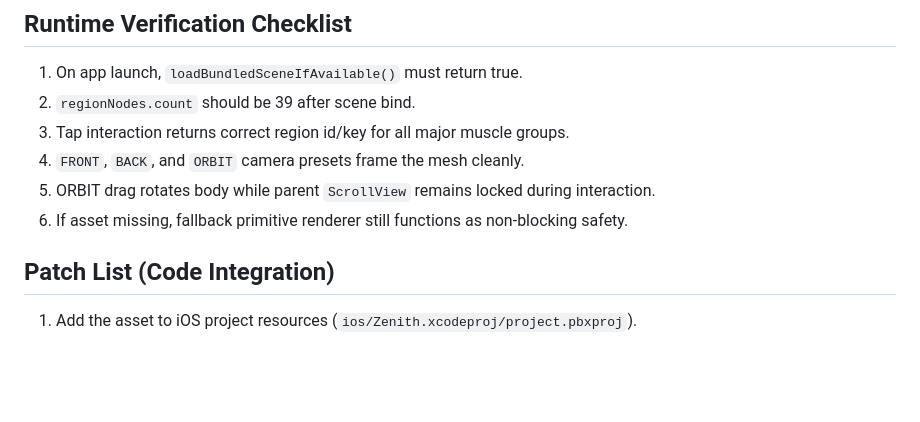
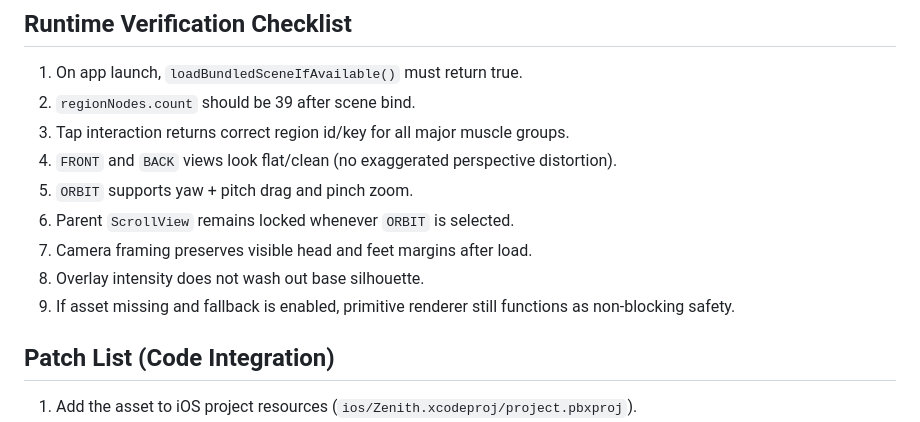
Before and after one commit to Dankerbadge/Zenith, a Markdown page: docs/bodymap/body-map-asset-spec.md, the part around one of its changes. Rendered like a GitHub page; blank space fills up the shorter version.

```diff
--- a/docs/bodymap/body-map-asset-spec.md
+++ b/docs/bodymap/body-map-asset-spec.md
@@ -87,9 +130,12 @@ Current renderer also accepts:
 1. On app launch, `loadBundledSceneIfAvailable()` must return true.
 2. `regionNodes.count` should be 39 after scene bind.
 3. Tap interaction returns correct region id/key for all major muscle groups.
-4. `FRONT`, `BACK`, and `ORBIT` camera presets frame the mesh cleanly.
-5. ORBIT drag rotates body while parent `ScrollView` remains locked during interaction.
-6. If asset missing, fallback primitive renderer still functions as non-blocking safety.
+4. `FRONT` and `BACK` views look flat/clean (no exaggerated perspective distortion).
+5. `ORBIT` supports yaw + pitch drag and pinch zoom.
+6. Parent `ScrollView` remains locked whenever `ORBIT` is selected.
+7. Camera framing preserves visible head and feet margins after load.
+8. Overlay intensity does not wash out base silhouette.
+9. If asset missing and fallback is enabled, primitive renderer still functions as non-blocking safety.
 
 ## Patch List (Code Integration)
 1. Add the asset to iOS project resources (`ios/Zenith.xcodeproj/project.pbxproj`).
```
Also changed, not shown: other parts of docs/bodymap/body-map-asset-spec.md (+43 -0 lines).
